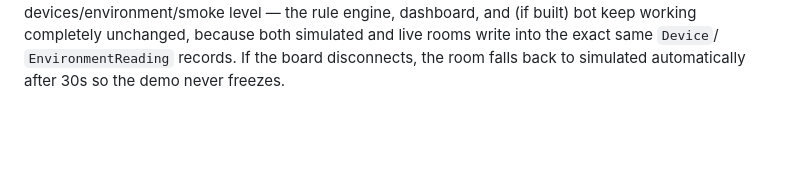
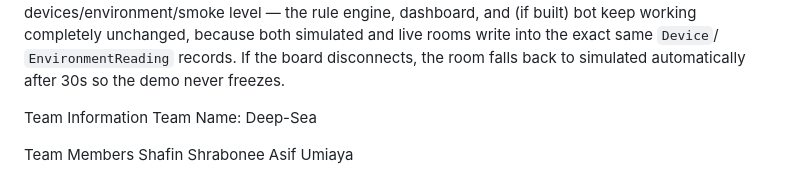
Before and after one commit to shafinSI/Techathon2026-Deep-sea, a Markdown page: Team-Deep-Sea/README.md, the part around the change. Rendered like a GitHub page; blank space fills up the shorter version.

Commit message:
Update README with team information
Added team information and member names to README.

```diff
--- a/Team-Deep-Sea/README.md
+++ b/Team-Deep-Sea/README.md
@@ -156,3 +156,13 @@ engine, dashboard, and (if built) bot keep working completely unchanged,
 because both simulated and live rooms write into the exact same `Device`/
 `EnvironmentReading` records. If the board disconnects, the room falls
 back to simulated automatically after 30s so the demo never freezes.
+
+
+Team Information
+Team Name: Deep-Sea
+
+Team Members
+Shafin
+Shrabonee
+Asif
+Umiaya
```
